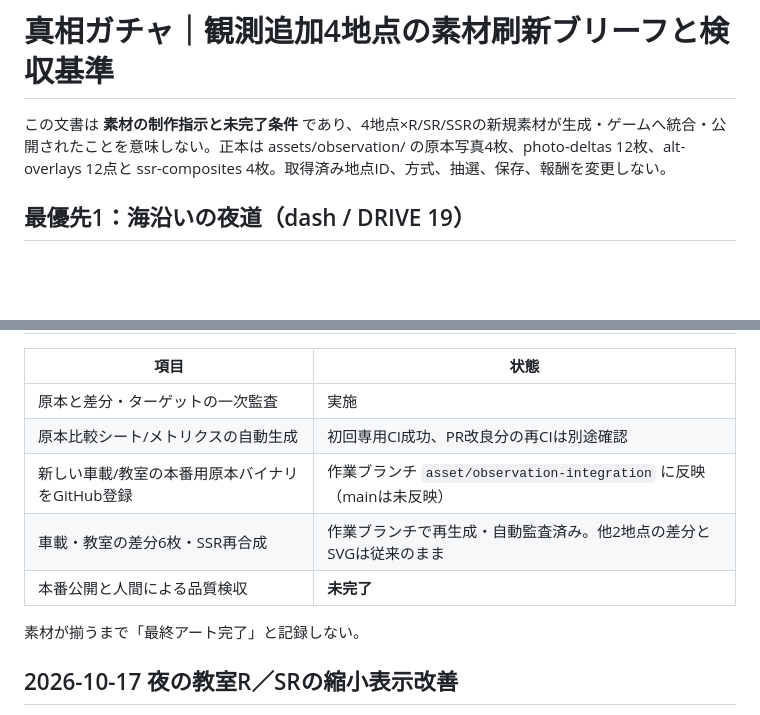
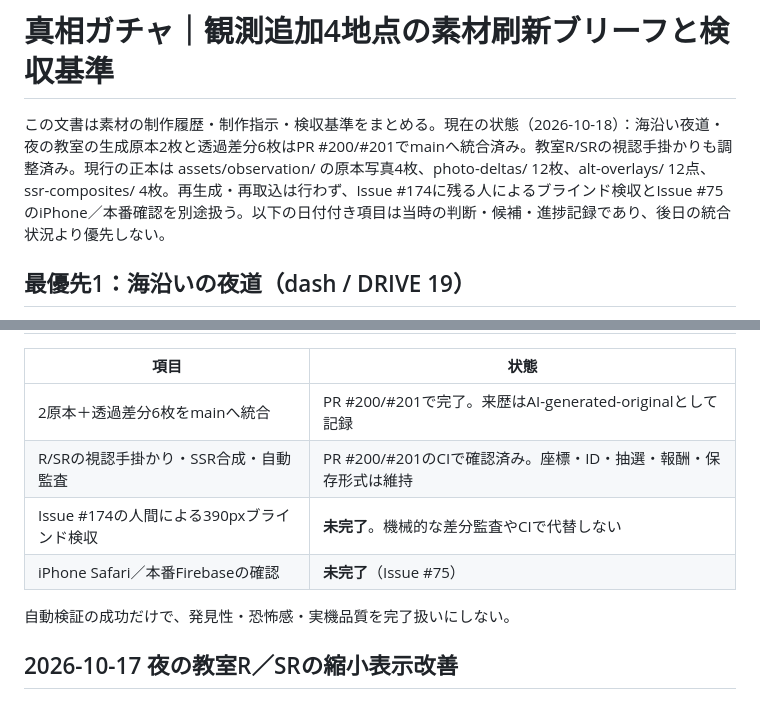
Before and after one commit to b-w-hiroki/shinso-gacha, a Markdown page: docs/OBSERVATION-ART-REPLACEMENT-BRIEFS.md, 2 parts joined by grey strips. Drawn GitHub-style; blank space fills up the shorter version.

Commit message:
Sync observation and issue status docs (#210)

```diff
--- a/docs/OBSERVATION-ART-REPLACEMENT-BRIEFS.md
+++ b/docs/OBSERVATION-ART-REPLACEMENT-BRIEFS.md
@@ -1,6 +1,6 @@
 # 真相ガチャ｜観測追加4地点の素材刷新ブリーフと検収基準
 
-この文書は **素材の制作指示と未完了条件** であり、4地点×R/SR/SSRの新規素材が生成・ゲームへ統合・公開されたことを意味しない。正本は assets/observation/ の原本写真4枚、photo-deltas 12枚、alt-overlays 12点と ssr-composites 4枚。取得済み地点ID、方式、抽選、保存、報酬を変更しない。
+この文書は素材の制作履歴・制作指示・検収基準をまとめる。現在の状態（2026-10-18）：海沿い夜道・夜の教室の生成原本2枚と透過差分6枚はPR #200/#201でmainへ統合済み。教室R/SRの視認手掛かりも調整済み。現行の正本は assets/observation/ の原本写真4枚、photo-deltas/ 12枚、alt-overlays/ 12点、ssr-composites/ 4枚。再生成・再取込は行わず、Issue #174に残る人によるブラインド検収とIssue #75のiPhone／本番確認を別途扱う。以下の日付付き項目は当時の判断・候補・進捗記録であり、後日の統合状況より優先しない。
 
 ## 最優先1：海沿いの夜道（dash / DRIVE 19）
 
@@ -72,13 +72,12 @@
 
 | 項目 | 状態 |
 | --- | --- |
-| 原本と差分・ターゲットの一次監査 | 実施 |
-| 原本比較シート/メトリクスの自動生成 | 初回専用CI成功、PR改良分の再CIは別途確認 |
-| 新しい車載/教室の本番用原本バイナリをGitHub登録 | 作業ブランチ `asset/observation-integration` に反映（mainは未反映） |
-| 車載・教室の差分6枚・SSR再合成 | 作業ブランチで再生成・自動監査済み。他2地点の差分とSVGは従来のまま |
-| 本番公開と人間による品質検収 | **未完了** |
+| 2原本＋透過差分6枚をmainへ統合 | PR #200/#201で完了。来歴はAI-generated-originalとして記録 |
+| R/SRの視認手掛かり・SSR合成・自動監査 | PR #200/#201のCIで確認済み。座標・ID・抽選・報酬・保存形式は維持 |
+| Issue #174の人間による390pxブラインド検収 | **未完了**。機械的な差分監査やCIで代替しない |
+| iPhone Safari／本番Firebaseの確認 | **未完了**（Issue #75） |
 
-素材が揃うまで「最終アート完了」と記録しない。
+自動検証の成功だけで、発見性・恐怖感・実機品質を完了扱いにしない。
 
 ## 2026-10-17 夜の教室R／SRの縮小表示改善
 
```
Also changed, not shown: other parts of docs/OBSERVATION-ART-REPLACEMENT-BRIEFS.md (+1 -1 lines), docs/CURRENT-SPEC.md (+5 -5 lines), docs/GITHUB-WORKFLOW-PILOT.md (+6 -6 lines).
